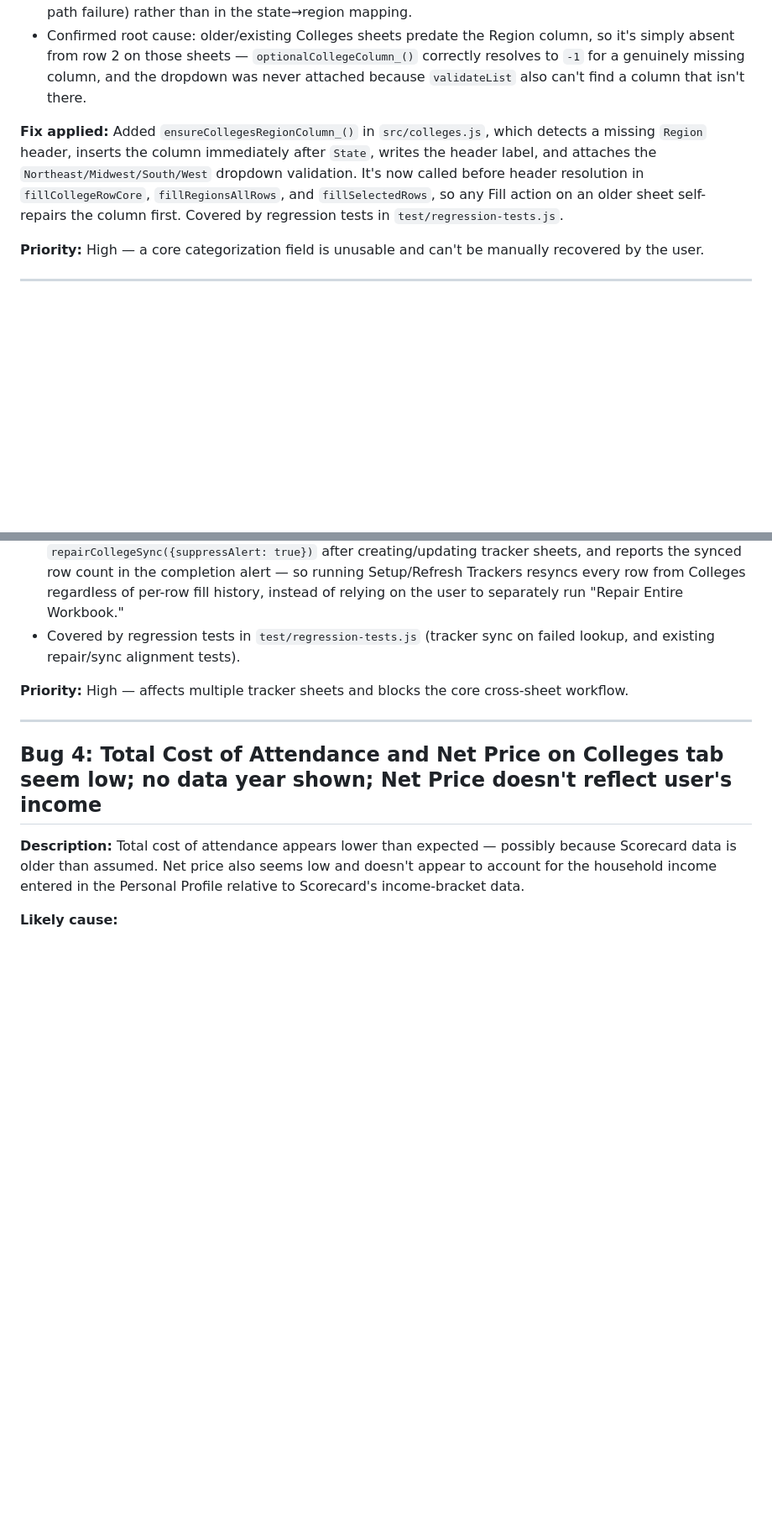
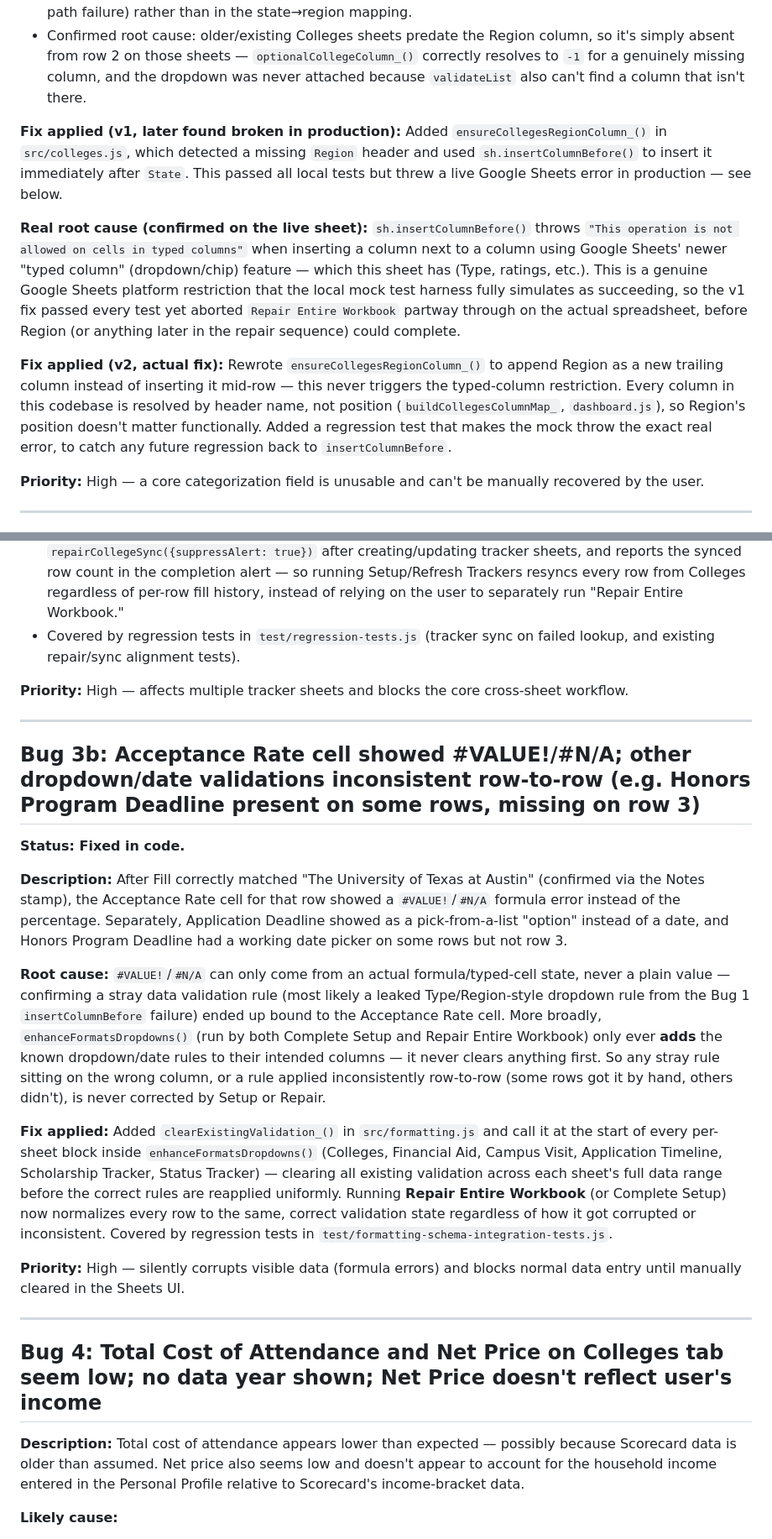
Before and after one commit to granitehq/college-tools, a Markdown page: project-docs/bug-report.md, 2 parts joined by grey strips. Shown at 84% size. GitHub-like rendering; blank space fills up the shorter version.

Commit message:
docs: update bug report with confirmed region/validation fixes
Documents that the first Region fix (insertColumnBefore) passed tests
but threw a real Google Sheets "typed columns" error in production,
what the actual fix was, and the newly found/fixed stray-validation
bug that caused the #VALUE! Acceptance Rate error and inconsistent
per-row dropdown/date validations across tracker sheets.

Co-Authored-By: Claude Sonnet 5 <noreply@anthropic.com>

```diff
--- a/project-docs/bug-report.md
+++ b/project-docs/bug-report.md
@@ -17,7 +17,11 @@ Captured from user-reported issues in the live spreadsheet. Descriptions and lik
 - The region-mapping logic itself (`Utils.getRegionForState`, `Config.REGION_MAP`) appears internally correct and is covered by passing tests, so the defect is most likely structural (header/column resolution or fill-path failure) rather than in the state→region mapping.
 - Confirmed root cause: older/existing Colleges sheets predate the Region column, so it's simply absent from row 2 on those sheets — `optionalCollegeColumn_()` correctly resolves to `-1` for a genuinely missing column, and the dropdown was never attached because `validateList` also can't find a column that isn't there.
 
-**Fix applied:** Added `ensureCollegesRegionColumn_()` in `src/colleges.js`, which detects a missing `Region` header, inserts the column immediately after `State`, writes the header label, and attaches the `Northeast/Midwest/South/West` dropdown validation. It's now called before header resolution in `fillCollegeRowCore`, `fillRegionsAllRows`, and `fillSelectedRows`, so any Fill action on an older sheet self-repairs the column first. Covered by regression tests in `test/regression-tests.js`.
+**Fix applied (v1, later found broken in production):** Added `ensureCollegesRegionColumn_()` in `src/colleges.js`, which detected a missing `Region` header and used `sh.insertColumnBefore()` to insert it immediately after `State`. This passed all local tests but threw a live Google Sheets error in production — see below.
+
+**Real root cause (confirmed on the live sheet):** `sh.insertColumnBefore()` throws `"This operation is not allowed on cells in typed columns"` when inserting a column next to a column using Google Sheets' newer "typed column" (dropdown/chip) feature — which this sheet has (Type, ratings, etc.). This is a genuine Google Sheets platform restriction that the local mock test harness fully simulates as succeeding, so the v1 fix passed every test yet aborted `Repair Entire Workbook` partway through on the actual spreadsheet, before Region (or anything later in the repair sequence) could complete.
+
+**Fix applied (v2, actual fix):** Rewrote `ensureCollegesRegionColumn_()` to append Region as a new trailing column instead of inserting it mid-row — this never triggers the typed-column restriction. Every column in this codebase is resolved by header name, not position (`buildCollegesColumnMap_`, `dashboard.js`), so Region's position doesn't matter functionally. Added a regression test that makes the mock throw the exact real error, to catch any future regression back to `insertColumnBefore`.
 
 **Priority:** High — a core categorization field is unusable and can't be manually recovered by the user.
 
@@ -55,6 +59,20 @@ Captured from user-reported issues in the live spreadsheet. Descriptions and lik
 
 ---
 
+## Bug 3b: Acceptance Rate cell showed #VALUE!/#N/A; other dropdown/date validations inconsistent row-to-row (e.g. Honors Program Deadline present on some rows, missing on row 3)
+
+**Status: Fixed in code.**
+
+**Description:** After Fill correctly matched "The University of Texas at Austin" (confirmed via the Notes stamp), the Acceptance Rate cell for that row showed a `#VALUE!`/`#N/A` formula error instead of the percentage. Separately, Application Deadline showed as a pick-from-a-list "option" instead of a date, and Honors Program Deadline had a working date picker on some rows but not row 3.
+
+**Root cause:** `#VALUE!`/`#N/A` can only come from an actual formula/typed-cell state, never a plain value — confirming a stray data validation rule (most likely a leaked Type/Region-style dropdown rule from the Bug 1 `insertColumnBefore` failure) ended up bound to the Acceptance Rate cell. More broadly, `enhanceFormatsDropdowns()` (run by both Complete Setup and Repair Entire Workbook) only ever **adds** the known dropdown/date rules to their intended columns — it never clears anything first. So any stray rule sitting on the wrong column, or a rule applied inconsistently row-to-row (some rows got it by hand, others didn't), is never corrected by Setup or Repair.
+
+**Fix applied:** Added `clearExistingValidation_()` in `src/formatting.js` and call it at the start of every per-sheet block inside `enhanceFormatsDropdowns()` (Colleges, Financial Aid, Campus Visit, Application Timeline, Scholarship Tracker, Status Tracker) — clearing all existing validation across each sheet's full data range before the correct rules are reapplied uniformly. Running **Repair Entire Workbook** (or Complete Setup) now normalizes every row to the same, correct validation state regardless of how it got corrupted or inconsistent. Covered by regression tests in `test/formatting-schema-integration-tests.js`.
+
+**Priority:** High — silently corrupts visible data (formula errors) and blocks normal data entry until manually cleared in the Sheets UI.
+
+---
+
 ## Bug 4: Total Cost of Attendance and Net Price on Colleges tab seem low; no data year shown; Net Price doesn't reflect user's income
 
 **Description:** Total cost of attendance appears lower than expected — possibly because Scorecard data is older than assumed. Net price also seems low and doesn't appear to account for the household income entered in the Personal Profile relative to Scorecard's income-bracket data.
```
